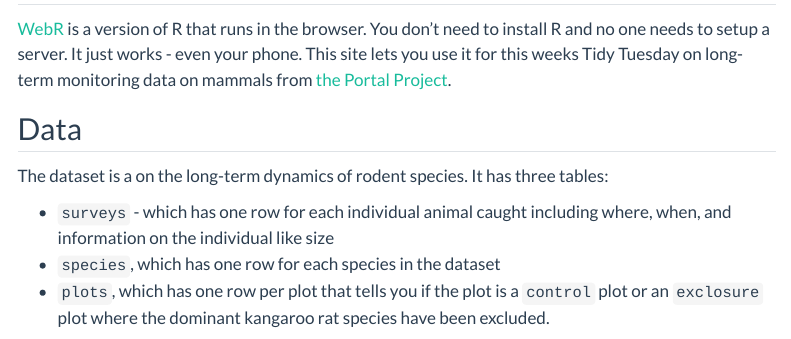
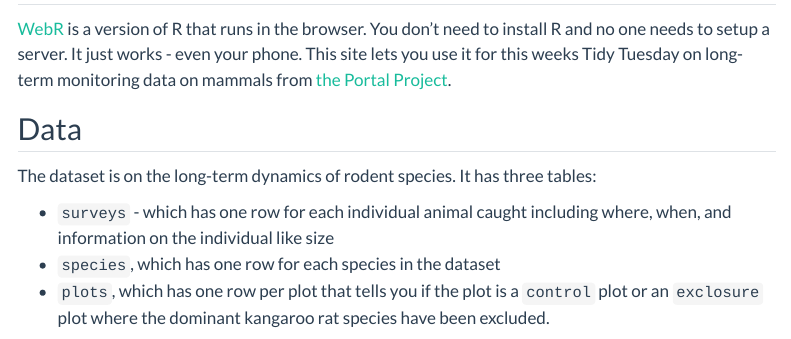
Before and after one commit to weecology/tidy-tuesday-portal, a Quarto document (index.qmd): the page in a window 1100 px wide, from its top. Rendered offline with R 4.5, knitr and Pandoc in place of Quarto, with nearby package versions; menus at the side of the page are left out.

Commit message:
Typo fix

```diff
--- a/index.qmd
+++ b/index.qmd
@@ -14,7 +14,7 @@ This site lets you use it for this weeks Tidy Tuesday on long-term monitoring da
 
 ## Data
 
-The dataset is a on the long-term dynamics of rodent species. It has three tables:
+The dataset is on the long-term dynamics of rodent species. It has three tables:
 
 * `surveys` - which has one row for each individual animal caught including where, when, and information on the individual like size
 * `species`, which has one row for each species in the dataset
```
Also changed, not shown: 2 other files.
